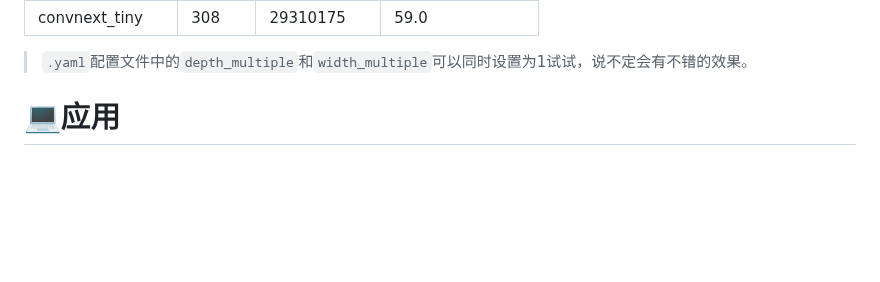
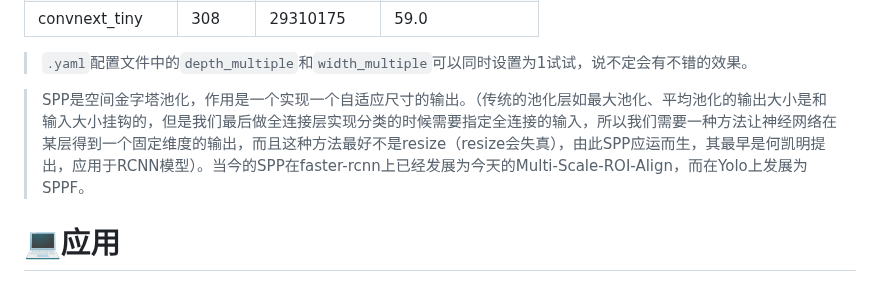
Before and after one commit to WangRongsheng/BestYOLO, a Markdown page: README.md, the part around the change. GitHub-like rendering; blank space fills up the shorter version.

```diff
--- a/README.md
+++ b/README.md
@@ -38,6 +38,8 @@ BestYOLO是一个以科研和竞赛为导向的最好的YOLO实践框架!
 |convnext_tiny|308|29310175|59.0|
 
 > `.yaml`配置文件中的`depth_multiple`和`width_multiple`可以同时设置为1试试，说不定会有不错的效果。
+
+> SPP是空间金字塔池化，作用是一个实现一个自适应尺寸的输出。（传统的池化层如最大池化、平均池化的输出大小是和输入大小挂钩的，但是我们最后做全连接层实现分类的时候需要指定全连接的输入，所以我们需要一种方法让神经网络在某层得到一个固定维度的输出，而且这种方法最好不是resize（resize会失真），由此SPP应运而生，其最早是何凯明提出，应用于RCNN模型）。当今的SPP在faster-rcnn上已经发展为今天的Multi-Scale-ROI-Align，而在Yolo上发展为SPPF。
 
 # 💻应用
 
```
